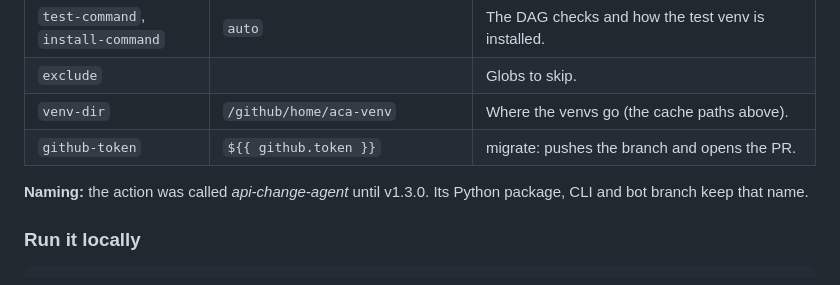
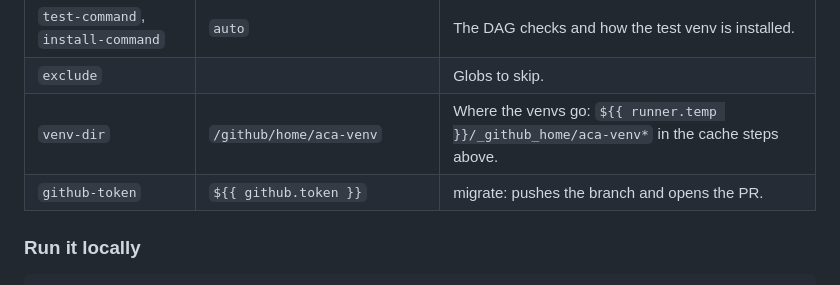
Before and after one commit to patrickballard/airflow-migration-verifier, a Markdown page: README.md, the part around one of its changes. GitHub-like rendering.

```diff
--- a/README.md
+++ b/README.md
@@ -168,10 +170,8 @@ jobs:
 | `branch`, `base-branch` | `api-change-agent/<package>`, the default branch | migrate: the bot branch and the PR's base. |
 | `test-command`, `install-command` | `auto` | The DAG checks and how the test venv is installed. |
 | `exclude` | | Globs to skip. |
-| `venv-dir` | `/github/home/aca-venv` | Where the venvs go (the cache paths above). |
+| `venv-dir` | `/github/home/aca-venv` | Where the venvs go: `${{ runner.temp }}/_github_home/aca-venv*` in the cache steps above. |
 | `github-token` | `${{ github.token }}` | migrate: pushes the branch and opens the PR. |
-
-**Naming:** the action was called *api-change-agent* until v1.3.0. Its Python package, CLI and bot branch keep that name.
 
 ### Run it locally
 
```
Also changed, not shown: other parts of README.md (+14 -12 lines).
